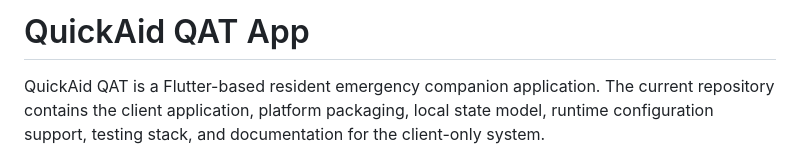
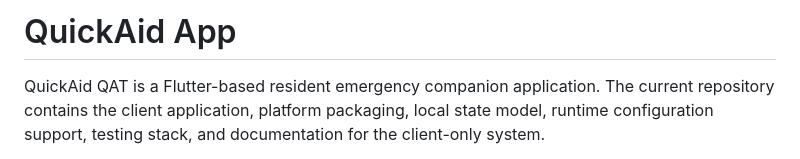
Before and after one commit to POC4135/QAT-App, a Markdown page: README.md, the part around the change. GitHub-like rendering.

Commit message:
Update project name from 'QuickAid QAT' to 'QuickAid'

```diff
--- a/README.md
+++ b/README.md
@@ -1,4 +1,4 @@
-# QuickAid QAT App
+# QuickAid App
 
 QuickAid QAT is a Flutter-based resident emergency companion application. The
 current repository contains the client application, platform packaging, local
```
